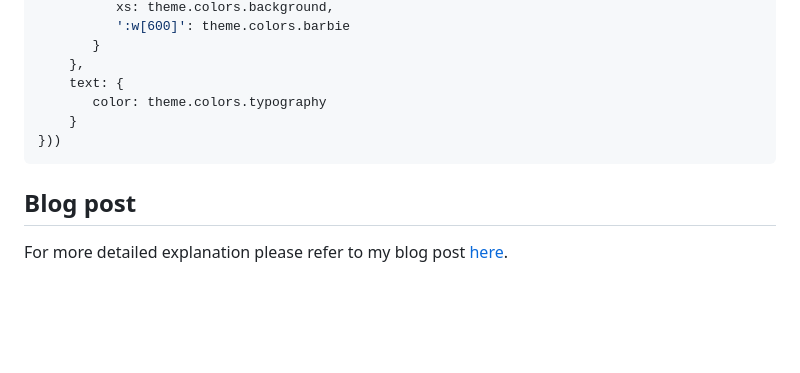
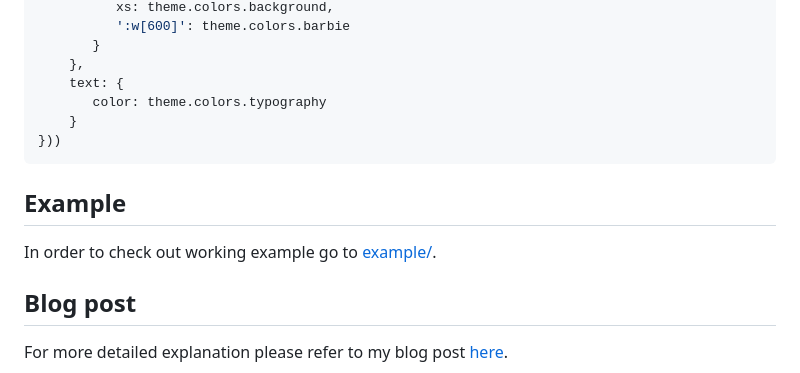
Before and after one commit to johnfrench3/unistyle-react-native, a Markdown page: README.md, the part around the change. GitHub-like rendering; blank space fills up the shorter version.

Commit message:
chore: add note about example

````diff
--- a/README.md
+++ b/README.md
@@ -230,6 +230,10 @@ const stylesheet = createStyles(theme => ({
 }))
 ```
 
+## Example
+
+In order to check out working example go to [example/](./example).
+
 ## Blog post
 
 For more detailed explanation please refer to my blog post [here](https://www.reactnativecrossroads.com/posts/level-up-react-native-styles).
````
